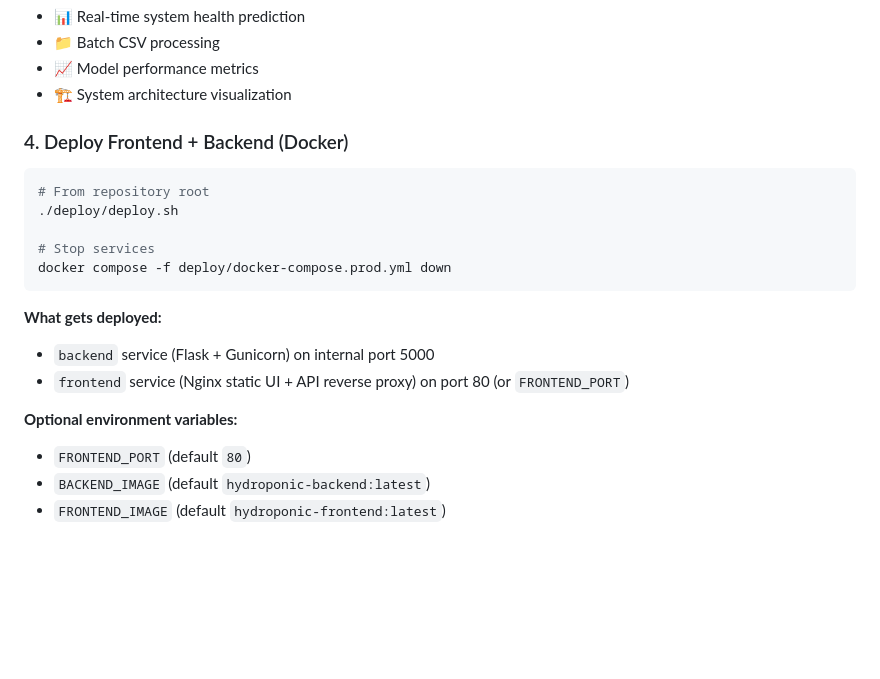
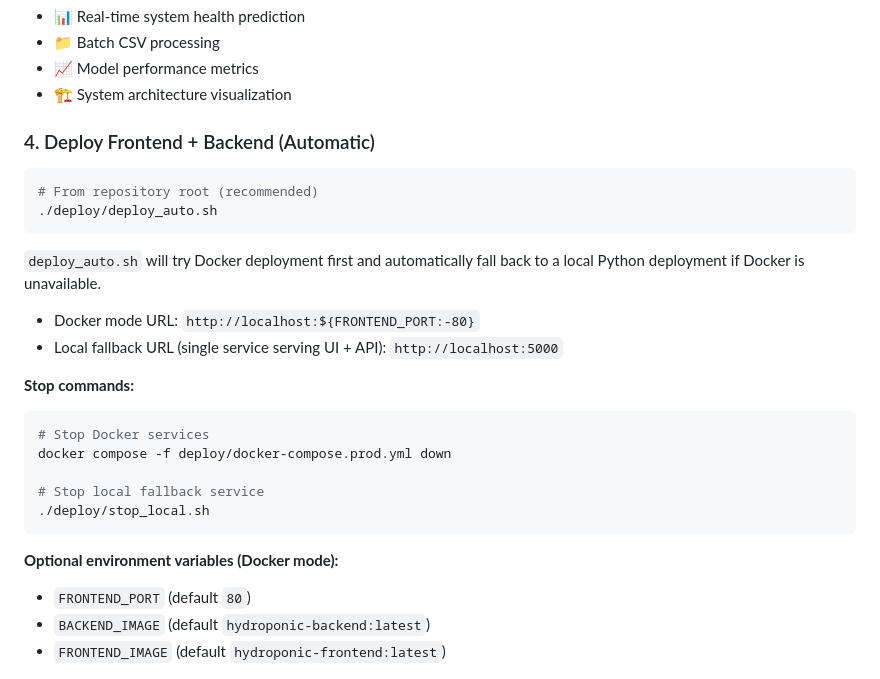
Before and after one commit to jayakaran20/hydroponic-pso, a Markdown page: README.md, the part around the change. Rendered like a GitHub page; blank space fills up the shorter version.

Commit message:
Update README.md
25

````diff
--- a/README.md
+++ b/README.md
@@ -91,21 +91,28 @@ python flask_app.py
 - 📈 Model performance metrics
 - 🏗️ System architecture visualization
 
-### 4. Deploy Frontend + Backend (Docker)
+### 4. Deploy Frontend + Backend (Automatic)
 
 ```bash
-# From repository root
-./deploy/deploy.sh
-
-# Stop services
-docker compose -f deploy/docker-compose.prod.yml down
+# From repository root (recommended)
+./deploy/deploy_auto.sh
 ```
 
-**What gets deployed:**
-- `backend` service (Flask + Gunicorn) on internal port 5000
-- `frontend` service (Nginx static UI + API reverse proxy) on port 80 (or `FRONTEND_PORT`)
+`deploy_auto.sh` will try Docker deployment first and automatically fall back to a local Python deployment if Docker is unavailable.
 
-**Optional environment variables:**
+- Docker mode URL: `http://localhost:${FRONTEND_PORT:-80}`
+- Local fallback URL (single service serving UI + API): `http://localhost:5000`
+
+**Stop commands:**
+```bash
+# Stop Docker services
+docker compose -f deploy/docker-compose.prod.yml down
+
+# Stop local fallback service
+./deploy/stop_local.sh
+```
+
+**Optional environment variables (Docker mode):**
 - `FRONTEND_PORT` (default `80`)
 - `BACKEND_IMAGE` (default `hydroponic-backend:latest`)
 - `FRONTEND_IMAGE` (default `hydroponic-frontend:latest`)
````
